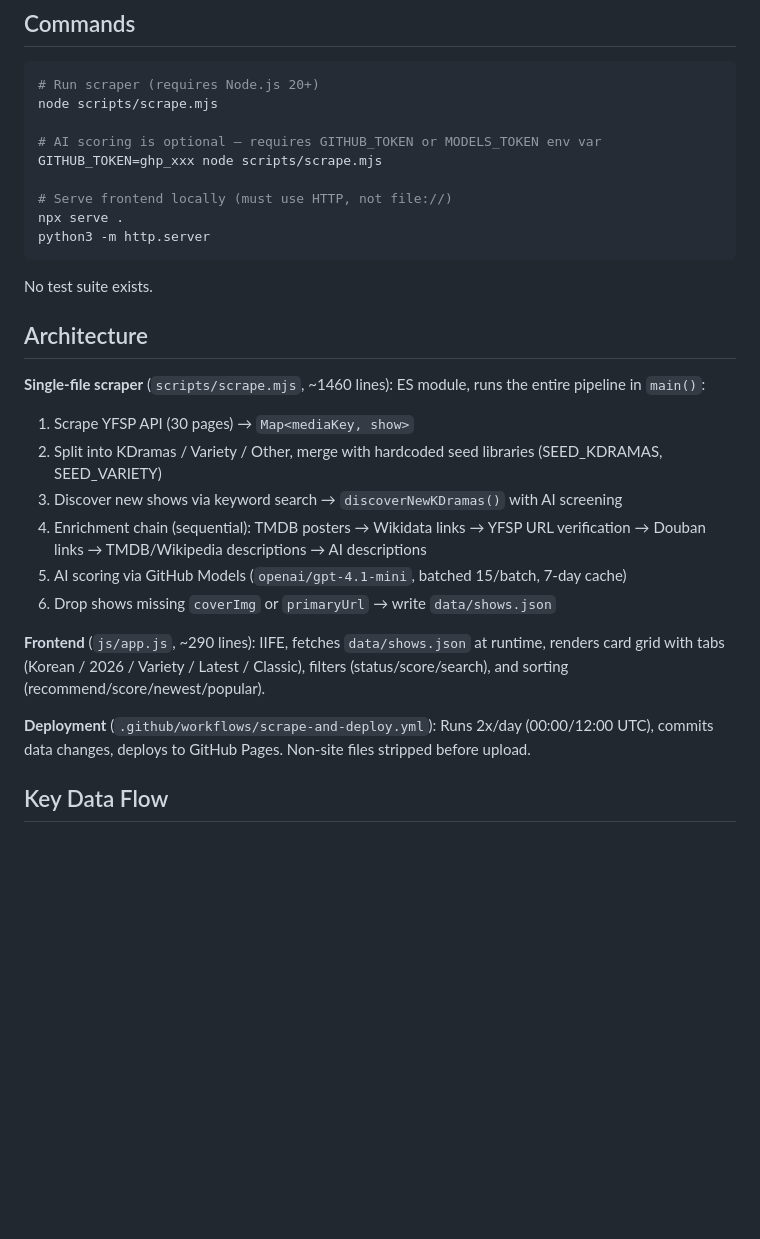
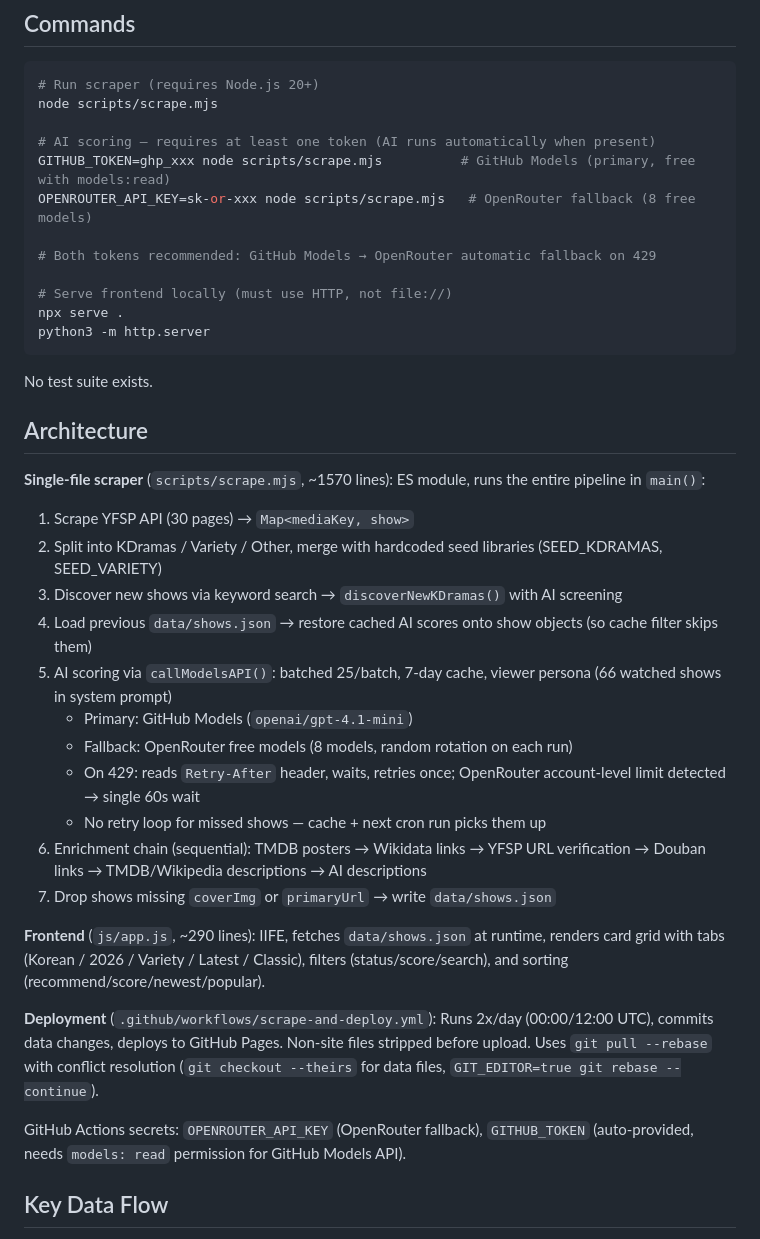
Before and after one commit to txdywy/iyf, a Markdown page: CLAUDE.md, the part around the change. GitHub-like rendering; blank space fills up the shorter version.

Commit message:
docs: update CLAUDE.md with OpenRouter fallback and AI caching details

```diff
--- a/CLAUDE.md
+++ b/CLAUDE.md
@@ -14,8 +14,11 @@ No package.json, no dependencies, no build tools. Pure vanilla JS.
 # Run scraper (requires Node.js 20+)
 node scripts/scrape.mjs
 
-# AI scoring is optional — requires GITHUB_TOKEN or MODELS_TOKEN env var
-GITHUB_TOKEN=ghp_xxx node scripts/scrape.mjs
+# AI scoring — requires at least one token (AI runs automatically when present)
+GITHUB_TOKEN=ghp_xxx node scripts/scrape.mjs          # GitHub Models (primary, free with models:read)
+OPENROUTER_API_KEY=sk-or-xxx node scripts/scrape.mjs   # OpenRouter fallback (8 free models)
+
+# Both tokens recommended: GitHub Models → OpenRouter automatic fallback on 429
 
 # Serve frontend locally (must use HTTP, not file://)
 npx serve .
@@ -26,18 +29,25 @@ No test suite exists.
 
 ## Architecture
 
-**Single-file scraper** (`scripts/scrape.mjs`, ~1460 lines): ES module, runs the entire pipeline in `main()`:
+**Single-file scraper** (`scripts/scrape.mjs`, ~1570 lines): ES module, runs the entire pipeline in `main()`:
 
 1. Scrape YFSP API (30 pages) → `Map<mediaKey, show>`
 2. Split into KDramas / Variety / Other, merge with hardcoded seed libraries (SEED_KDRAMAS, SEED_VARIETY)
 3. Discover new shows via keyword search → `discoverNewKDramas()` with AI screening
-4. Enrichment chain (sequential): TMDB posters → Wikidata links → YFSP URL verification → Douban links → TMDB/Wikipedia descriptions → AI descriptions
-5. AI scoring via GitHub Models (`openai/gpt-4.1-mini`, batched 15/batch, 7-day cache)
-6. Drop shows missing `coverImg` or `primaryUrl` → write `data/shows.json`
+4. Load previous `data/shows.json` → restore cached AI scores onto show objects (so cache filter skips them)
+5. AI scoring via `callModelsAPI()`: batched 25/batch, 7-day cache, viewer persona (66 watched shows in system prompt)
+   - Primary: GitHub Models (`openai/gpt-4.1-mini`)
+   - Fallback: OpenRouter free models (8 models, random rotation on each run)
+   - On 429: reads `Retry-After` header, waits, retries once; OpenRouter account-level limit detected → single 60s wait
+   - No retry loop for missed shows — cache + next cron run picks them up
+6. Enrichment chain (sequential): TMDB posters → Wikidata links → YFSP URL verification → Douban links → TMDB/Wikipedia descriptions → AI descriptions
+7. Drop shows missing `coverImg` or `primaryUrl` → write `data/shows.json`
 
 **Frontend** (`js/app.js`, ~290 lines): IIFE, fetches `data/shows.json` at runtime, renders card grid with tabs (Korean / 2026 / Variety / Latest / Classic), filters (status/score/search), and sorting (recommend/score/newest/popular).
 
-**Deployment** (`.github/workflows/scrape-and-deploy.yml`): Runs 2x/day (00:00/12:00 UTC), commits data changes, deploys to GitHub Pages. Non-site files stripped before upload.
+**Deployment** (`.github/workflows/scrape-and-deploy.yml`): Runs 2x/day (00:00/12:00 UTC), commits data changes, deploys to GitHub Pages. Non-site files stripped before upload. Uses `git pull --rebase` with conflict resolution (`git checkout --theirs` for data files, `GIT_EDITOR=true git rebase --continue`).
+
+GitHub Actions secrets: `OPENROUTER_API_KEY` (OpenRouter fallback), `GITHUB_TOKEN` (auto-provided, needs `models: read` permission for GitHub Models API).
 
 ## Key Data Flow
 
```
